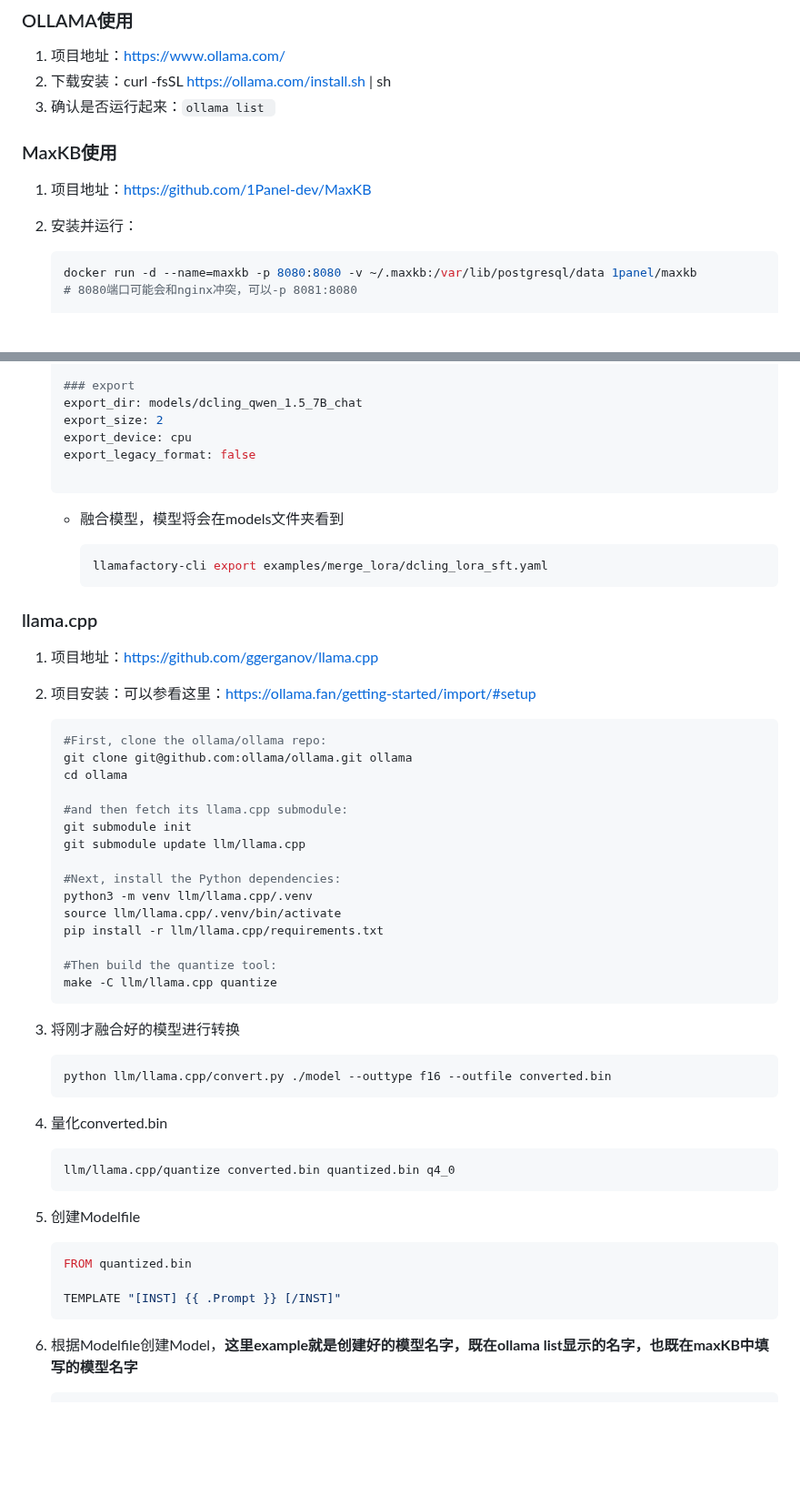
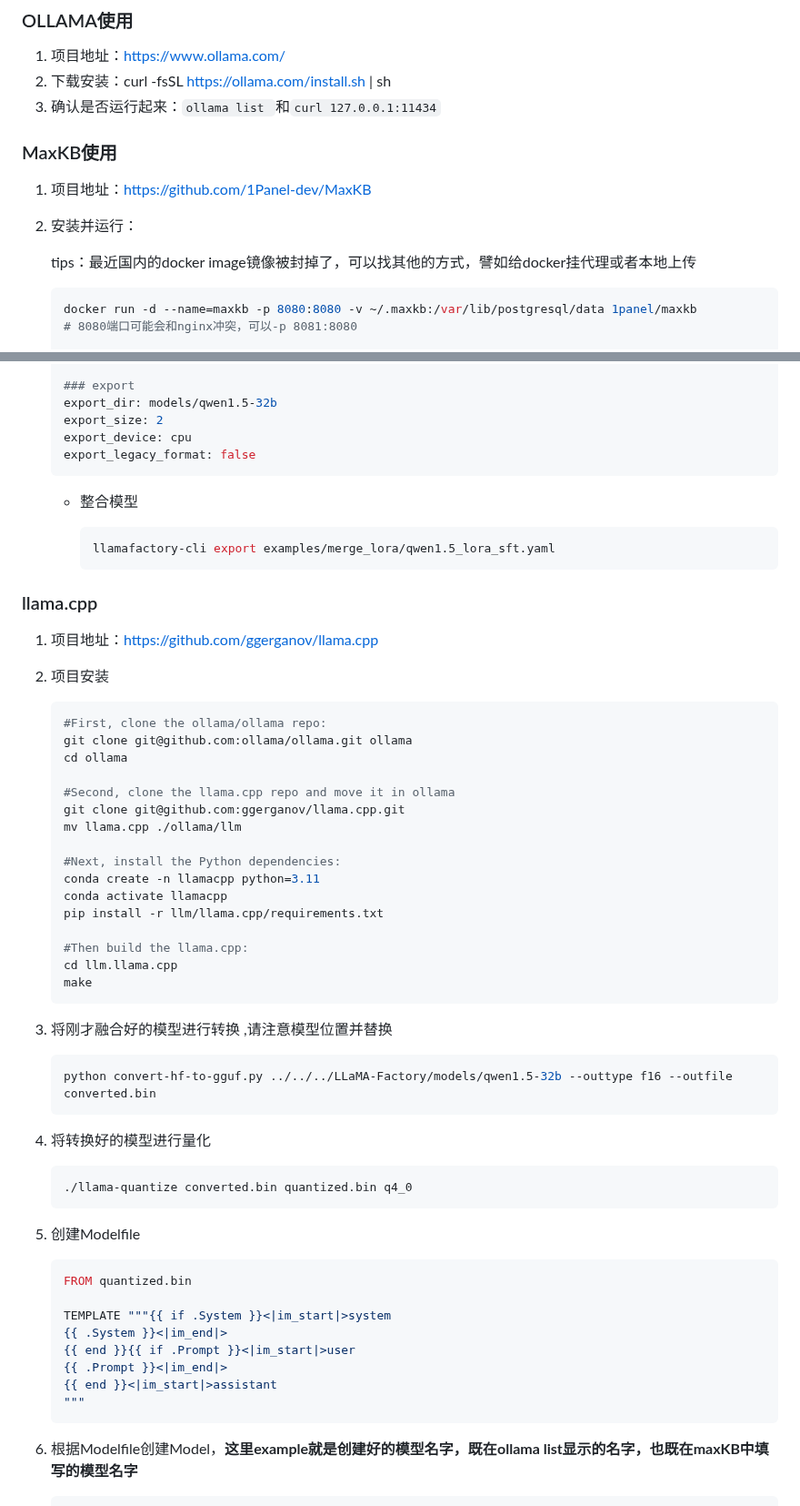
Before and after one commit to caffe-in/cacapture, a Markdown page: others/readme_FinetuneModel.md, 2 parts joined by grey strips. Shown at 91% size. GitHub-like rendering; blank space fills up the shorter version.

````diff
--- a/others/readme_FinetuneModel.md
+++ b/others/readme_FinetuneModel.md
@@ -4,7 +4,7 @@
 
 1. 项目地址：https://www.ollama.com/
 2. 下载安装：curl -fsSL https://ollama.com/install.sh | sh
-3. 确认是否运行起来：``ollama list ``
+3. 确认是否运行起来：``ollama list ``和``curl 127.0.0.1:11434``
 
 
 
@@ -13,6 +13,8 @@
 1. 项目地址：https://github.com/1Panel-dev/MaxKB
 
 2. 安装并运行：
+
+   tips：最近国内的docker image镜像被封掉了，可以找其他的方式，譬如给docker挂代理或者本地上传
 
    ```sh
    docker run -d --name=maxkb -p 8080:8080 -v ~/.maxkb:/var/lib/postgresql/data 1panel/maxkb
@@ -193,53 +265,53 @@
    finetuning_type: lora
 
    ### export
-   export_dir: models/dcling_qwen_1.5_7B_chat
+   export_dir: models/qwen1.5-32b
    export_size: 2
    export_device: cpu
    export_legacy_format: false
-
    ```
 
-   - 融合模型，模型将会在models文件夹看到
+   - 整合模型
 
      ```sh
-     llamafactory-cli export examples/merge_lora/dcling_lora_sft.yaml
+     llamafactory-cli export examples/merge_lora/qwen1.5_lora_sft.yaml
      ```
 
 ### llama.cpp
 
 1. 项目地址：https://github.com/ggerganov/llama.cpp
 
-2. 项目安装：可以参看这里：https://ollama.fan/getting-started/import/#setup
+2. 项目安装
 
    ```sh
    #First, clone the ollama/ollama repo:
    git clone git@github.com:ollama/ollama.git ollama
    cd ollama
 
-   #and then fetch its llama.cpp submodule:
-   git submodule init
-   git submodule update llm/llama.cpp
+   #Second, clone the llama.cpp repo and move it in ollama
+   git clone git@github.com:ggerganov/llama.cpp.git
+   mv llama.cpp ./ollama/llm
 
    #Next, install the Python dependencies:
-   python3 -m venv llm/llama.cpp/.venv
-   source llm/llama.cpp/.venv/bin/activate
+   conda create -n llamacpp python=3.11
+   conda activate llamacpp
    pip install -r llm/llama.cpp/requirements.txt
 
-   #Then build the quantize tool:
-   make -C llm/llama.cpp quantize
+   #Then build the llama.cpp:
+   cd llm.llama.cpp
+   make
    ```
 
-3. 将刚才融合好的模型进行转换
+3. 将刚才融合好的模型进行转换 ,请注意模型位置并替换
 
    ```sh
-   python llm/llama.cpp/convert.py ./model --outtype f16 --outfile converted.bin
+   python convert-hf-to-gguf.py ../../../LLaMA-Factory/models/qwen1.5-32b --outtype f16 --outfile converted.bin
    ```
 
-4. 量化converted.bin
+4. 将转换好的模型进行量化
 
    ```sh
-   llm/llama.cpp/quantize converted.bin quantized.bin q4_0
+   ./llama-quantize converted.bin quantized.bin q4_0
    ```
 
 5. 创建Modelfile
@@ -247,7 +319,12 @@
    ```sh
    FROM quantized.bin
 
-   TEMPLATE "[INST] {{ .Prompt }} [/INST]"
+   TEMPLATE """{{ if .System }}<|im_start|>system
+   {{ .System }}<|im_end|>
+   {{ end }}{{ if .Prompt }}<|im_start|>user
+   {{ .Prompt }}<|im_end|>
+   {{ end }}<|im_start|>assistant
+   """
    ```
 
 6. 根据Modelfile创建Model，**这里example就是创建好的模型名字，既在ollama list显示的名字，也既在maxKB中填写的模型名字**
````
Also changed, not shown: other parts of others/readme_FinetuneModel.md (+102 -32 lines).
